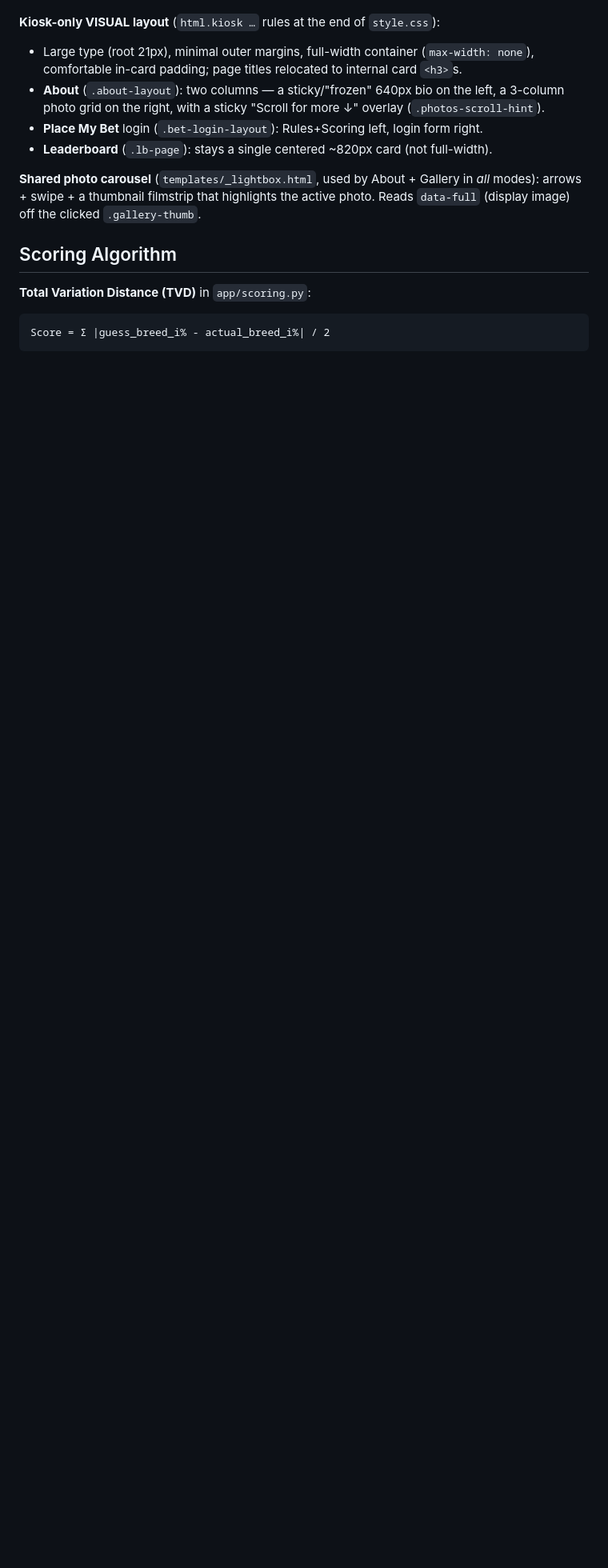
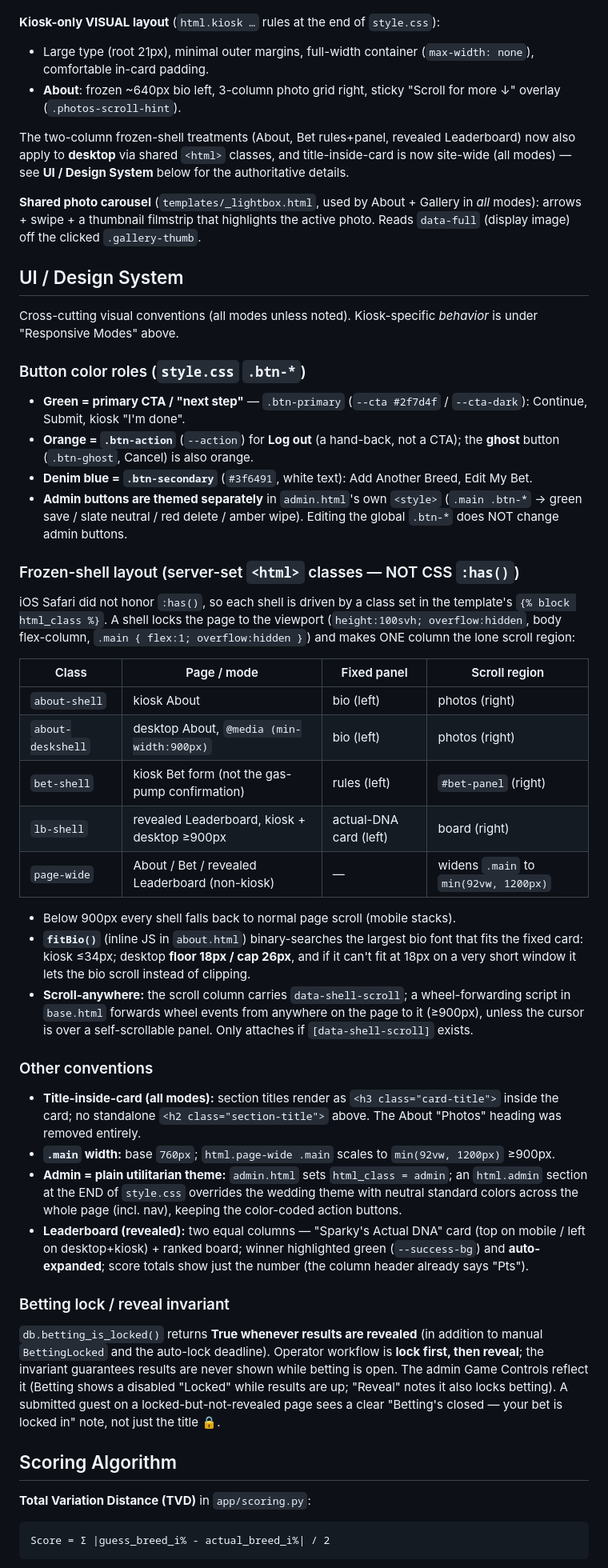
Before and after one commit to Ductapemaster/sparky-dog-bet, a Markdown page: CLAUDE.md, the part around one of its changes. Shown at 80% size. Rendered like a GitHub page; blank space fills up the shorter version.

Commit message:
Docs: make CLAUDE.md the authoritative UI / behavior reference
Document the current UI system (button color roles, the server-set
frozen-shell classes incl. desktop, fitBio, scroll-anywhere, title-inside-
card, admin theme, leaderboard layout) and the betting lock/reveal
invariant, refresh the Responsive Modes section (desktop now adopts the
kiosk visual layout), and add the desktop e2e suite plus the live-vs-
isolated harness gotcha and throwaway-instance verification recipe to the
Development Workflow.

Co-Authored-By: Claude Opus 4.8 <noreply@anthropic.com>

```diff
--- a/CLAUDE.md
+++ b/CLAUDE.md
@@ -164,16 +165,74 @@ later let **desktop adopt the kiosk *visual layout*, but desktop must NOT get ki
 
 **Kiosk-only VISUAL layout** (`html.kiosk …` rules at the end of `style.css`):
 - Large type (root 21px), minimal outer margins, full-width container (`max-width: none`),
-  comfortable in-card padding; page titles relocated to internal card `<h3>`s.
-- **About** (`.about-layout`): two columns — a sticky/"frozen" 640px bio on the left, a
-  3-column photo grid on the right, with a sticky "Scroll for more ↓" overlay
-  (`.photos-scroll-hint`).
-- **Place My Bet** login (`.bet-login-layout`): Rules+Scoring left, login form right.
-- **Leaderboard** (`.lb-page`): stays a single centered ~820px card (not full-width).
+  comfortable in-card padding.
+- **About**: frozen ~640px bio left, 3-column photo grid right, sticky "Scroll for more ↓"
+  overlay (`.photos-scroll-hint`).
+
+The two-column frozen-shell treatments (About, Bet rules+panel, revealed Leaderboard) now also
+apply to **desktop** via shared `<html>` classes, and title-inside-card is now site-wide (all
+modes) — see **UI / Design System** below for the authoritative details.
 
 **Shared photo carousel** (`templates/_lightbox.html`, used by About + Gallery in *all* modes):
 arrows + swipe + a thumbnail filmstrip that highlights the active photo. Reads `data-full`
 (display image) off the clicked `.gallery-thumb`.
+
+## UI / Design System
+
+Cross-cutting visual conventions (all modes unless noted). Kiosk-specific *behavior* is under
+"Responsive Modes" above.
+
+### Button color roles (`style.css` `.btn-*`)
+- **Green = primary CTA / "next step"** — `.btn-primary` (`--cta #2f7d4f` / `--cta-dark`):
+  Continue, Submit, kiosk "I'm done".
+- **Orange = `.btn-action`** (`--action`) for **Log out** (a hand-back, not a CTA); the
+  **ghost** button (`.btn-ghost`, Cancel) is also orange.
+- **Denim blue = `.btn-secondary`** (`#3f6491`, white text): Add Another Breed, Edit My Bet.
+- **Admin buttons are themed separately** in `admin.html`'s own `<style>` (`.main .btn-*` →
+  green save / slate neutral / red delete / amber wipe). Editing the global `.btn-*` does NOT
+  change admin buttons.
+
+### Frozen-shell layout (server-set `<html>` classes — NOT CSS `:has()`)
+iOS Safari did not honor `:has()`, so each shell is driven by a class set in the template's
+`{% block html_class %}`. A shell locks the page to the viewport
+(`height:100svh; overflow:hidden`, body flex-column, `.main { flex:1; overflow:hidden }`) and
+makes ONE column the lone scroll region:
+
+| Class | Page / mode | Fixed panel | Scroll region |
+|-------|-------------|-------------|---------------|
+| `about-shell` | kiosk About | bio (left) | photos (right) |
+| `about-deskshell` | desktop About, `@media (min-width:900px)` | bio (left) | photos (right) |
+| `bet-shell` | kiosk Bet form (not the gas-pump confirmation) | rules (left) | `#bet-panel` (right) |
+| `lb-shell` | revealed Leaderboard, kiosk + desktop ≥900px | actual-DNA card (left) | board (right) |
+| `page-wide` | About / Bet / revealed Leaderboard (non-kiosk) | — | widens `.main` to `min(92vw, 1200px)` |
+
+- Below 900px every shell falls back to normal page scroll (mobile stacks).
+- **`fitBio()`** (inline JS in `about.html`) binary-searches the largest bio font that fits the
+  fixed card: kiosk ≤34px; desktop **floor 18px / cap 26px**, and if it can't fit at 18px on a
+  very short window it lets the bio scroll instead of clipping.
+- **Scroll-anywhere:** the scroll column carries `data-shell-scroll`; a wheel-forwarding script
+  in `base.html` forwards wheel events from anywhere on the page to it (≥900px), unless the
+  cursor is over a self-scrollable panel. Only attaches if `[data-shell-scroll]` exists.
+
+### Other conventions
+- **Title-inside-card (all modes):** section titles render as `<h3 class="card-title">` inside
+  the card; no standalone `<h2 class="section-title">` above. The About "Photos" heading was
+  removed entirely.
+- **`.main` width:** base `760px`; `html.page-wide .main` scales to `min(92vw, 1200px)` ≥900px.
+- **Admin = plain utilitarian theme:** `admin.html` sets `html_class = admin`; an `html.admin`
+  section at the END of `style.css` overrides the wedding theme with neutral standard colors
+  across the whole page (incl. nav), keeping the color-coded action buttons.
+- **Leaderboard (revealed):** two equal columns — "Sparky's Actual DNA" card (top on mobile /
+  left on desktop+kiosk) + ranked board; winner highlighted green (`--success-bg`) and
+  **auto-expanded**; score totals show just the number (the column header already says "Pts").
+
+### Betting lock / reveal invariant
+`db.betting_is_locked()` returns **True whenever results are revealed** (in addition to manual
+`BettingLocked` and the auto-lock deadline). Operator workflow is **lock first, then reveal**;
+the invariant guarantees results are never shown while betting is open. The admin Game Controls
+reflect it (Betting shows a disabled "Locked" while results are up; "Reveal" notes it also
+locks betting). A submitted guest on a locked-but-not-revealed page sees a clear "Betting's
+closed — your bet is locked in" note, not just the title 🔒.
 
 ## Scoring Algorithm
 
```
Also changed, not shown: other parts of CLAUDE.md (+32 -8 lines).
